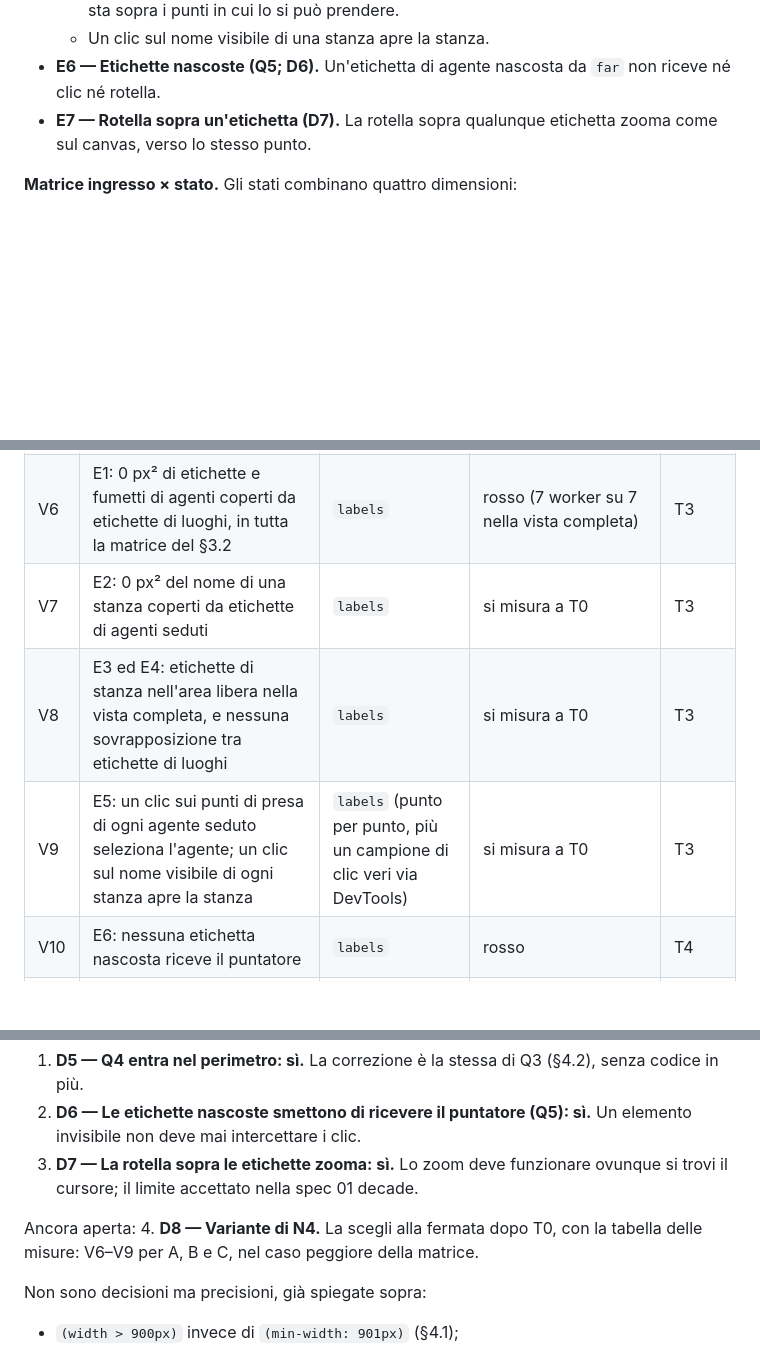
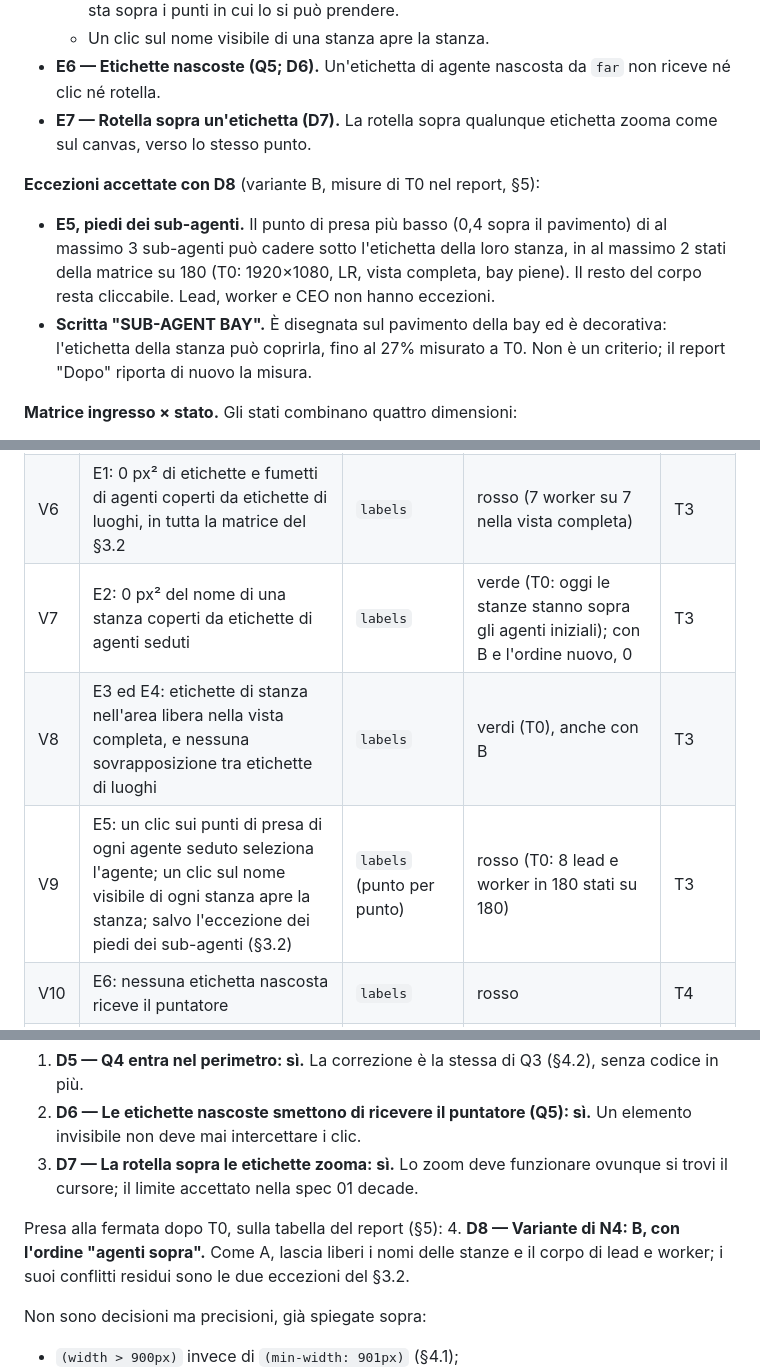
Before and after one commit to GiuseppeGiannelli-rgb/agent-world, a Markdown page: docs/specs/02-ui-overlaps.md, 3 parts joined by grey strips. GitHub-like rendering; blank space fills up the shorter version.

Commit message:
docs: D8, variant B for the room labels and its two exceptions
Variant B with the agents' labels above the places', chosen on the T0
measures. Accepted: the lowest pick point of at most 3 sub-agents under their
room label in at most 2 states of 180, and the painted "SUB-AGENT BAY" text
covered up to 27%. V7-V9 updated with what T0 measured.

Co-Authored-By: Claude Opus 5.5 <noreply@anthropic.com>

```diff
--- a/docs/specs/02-ui-overlaps.md
+++ b/docs/specs/02-ui-overlaps.md
@@ -178,6 +178,10 @@ Le "etichette dei luoghi" sono quelle delle stanze e del Brain. Gli "agenti sedu
 - **E6 — Etichette nascoste (Q5; D6).** Un'etichetta di agente nascosta da `far` non riceve né clic né rotella.
 - **E7 — Rotella sopra un'etichetta (D7).** La rotella sopra qualunque etichetta zooma come sul canvas, verso lo stesso punto.
 
+**Eccezioni accettate con D8** (variante B, misure di T0 nel report, §5):
+- **E5, piedi dei sub-agenti.** Il punto di presa più basso (0,4 sopra il pavimento) di al massimo 3 sub-agenti può cadere sotto l'etichetta della loro stanza, in al massimo 2 stati della matrice su 180 (T0: 1920×1080, LR, vista completa, bay piene). Il resto del corpo resta cliccabile. Lead, worker e CEO non hanno eccezioni.
+- **Scritta "SUB-AGENT BAY".** È disegnata sul pavimento della bay ed è decorativa: l'etichetta della stanza può coprirla, fino al 27% misurato a T0. Non è un criterio; il report "Dopo" riporta di nuovo la misura.
+
 **Matrice ingresso × stato.** Gli stati combinano quattro dimensioni:
 - finestra: 1920×1080, 1440×900, 2560×1440;
 - pannelli: LR, -R, --;
@@ -338,9 +342,9 @@ Così ogni verifica dimostra di saper fallire, e nessun commit lascia la suite r
 | V4 | P5: dopo ogni ingresso che apre o chiude un pannello in modalità automatica, A1 della spec 01 resta allo 0% | `overlaps` | verde. Per vederlo fallire si blocca l'aggiornamento degli ingombri | T0 |
 | V5 | P6: suite della spec 01 verde (views, checks, cubes, input, run) senza il riallineamento in A7 | suite completa | verde, ma solo con il riallineamento | T1 |
 | V6 | E1: 0 px² di etichette e fumetti di agenti coperti da etichette di luoghi, in tutta la matrice del §3.2 | `labels` | rosso (7 worker su 7 nella vista completa) | T3 |
-| V7 | E2: 0 px² del nome di una stanza coperti da etichette di agenti seduti | `labels` | si misura a T0 | T3 |
-| V8 | E3 ed E4: etichette di stanza nell'area libera nella vista completa, e nessuna sovrapposizione tra etichette di luoghi | `labels` | si misura a T0 | T3 |
-| V9 | E5: un clic sui punti di presa di ogni agente seduto seleziona l'agente; un clic sul nome visibile di ogni stanza apre la stanza | `labels` (punto per punto, più un campione di clic veri via DevTools) | si misura a T0 | T3 |
+| V7 | E2: 0 px² del nome di una stanza coperti da etichette di agenti seduti | `labels` | verde (T0: oggi le stanze stanno sopra gli agenti iniziali); con B e l'ordine nuovo, 0 | T3 |
+| V8 | E3 ed E4: etichette di stanza nell'area libera nella vista completa, e nessuna sovrapposizione tra etichette di luoghi | `labels` | verdi (T0), anche con B | T3 |
+| V9 | E5: un clic sui punti di presa di ogni agente seduto seleziona l'agente; un clic sul nome visibile di ogni stanza apre la stanza; salvo l'eccezione dei piedi dei sub-agenti (§3.2) | `labels` (punto per punto) | rosso (T0: 8 lead e worker in 180 stati su 180) | T3 |
 | V10 | E6: nessuna etichetta nascosta riceve il puntatore | `labels` | rosso | T4 |
 | V11 | E7: un passo di rotella sopra un'etichetta cambia lo zoom come sul canvas (±2%) e porta la vista in modalità manuale | `labels`, con un evento vero via DevTools | rosso | T4 |
 | V12 | A fine suite non resta nessun processo del browser con il profilo dell'esecuzione | runner | si dimostra saltando la chiusura del browser | T0 |
@@ -368,8 +372,8 @@ Prese alla revisione della spec (2026-10-13):
 2. **D6 — Le etichette nascoste smettono di ricevere il puntatore (Q5): sì.** Un elemento invisibile non deve mai intercettare i clic.
 3. **D7 — La rotella sopra le etichette zooma: sì.** Lo zoom deve funzionare ovunque si trovi il cursore; il limite accettato nella spec 01 decade.
 
-Ancora aperta:
-4. **D8 — Variante di N4.** La scegli alla fermata dopo T0, con la tabella delle misure: V6–V9 per A, B e C, nel caso peggiore della matrice.
+Presa alla fermata dopo T0, sulla tabella del report (§5):
+4. **D8 — Variante di N4: B, con l'ordine "agenti sopra".** Come A, lascia liberi i nomi delle stanze e il corpo di lead e worker; i suoi conflitti residui sono le due eccezioni del §3.2.
 
 Non sono decisioni ma precisioni, già spiegate sopra:
 - `(width > 900px)` invece di `(min-width: 901px)` (§4.1);
```
Also changed, not shown: other parts of docs/specs/02-ui-overlaps.md (+3 -3 lines).
